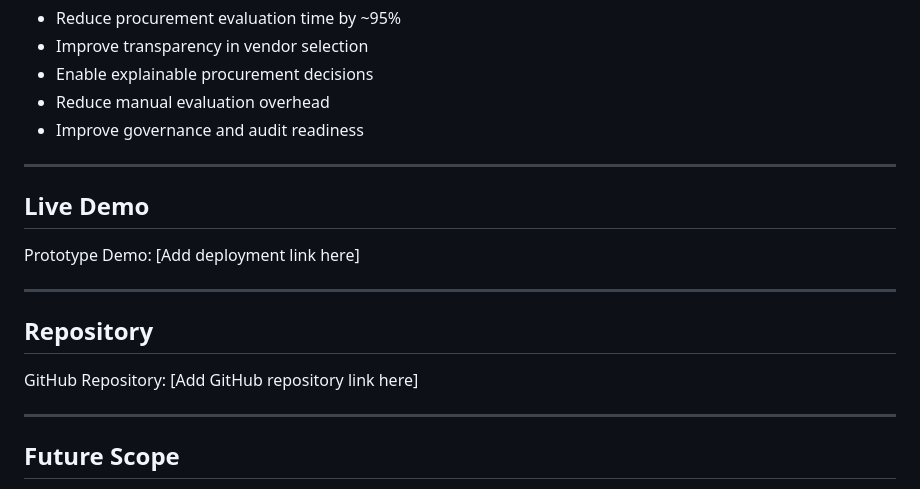
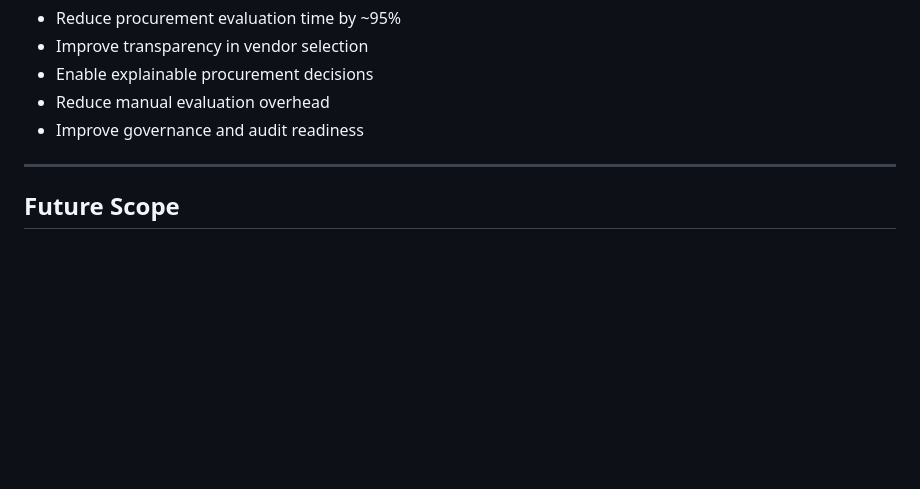
Before and after one commit to Riyachauhan18/quorix-ai-procurement-intelligence, a Markdown page: README.md, the part around the change. Drawn GitHub-style; blank space fills up the shorter version.

```diff
--- a/README.md
+++ b/README.md
@@ -124,18 +124,6 @@ QUORIX evaluates bidders using:
 
 ---
 
-## Live Demo
-
-Prototype Demo: [Add deployment link here]
-
----
-
-## Repository
-
-GitHub Repository: [Add GitHub repository link here]
-
----
-
 ## Future Scope
 
 - OCR-based document intelligence
```
